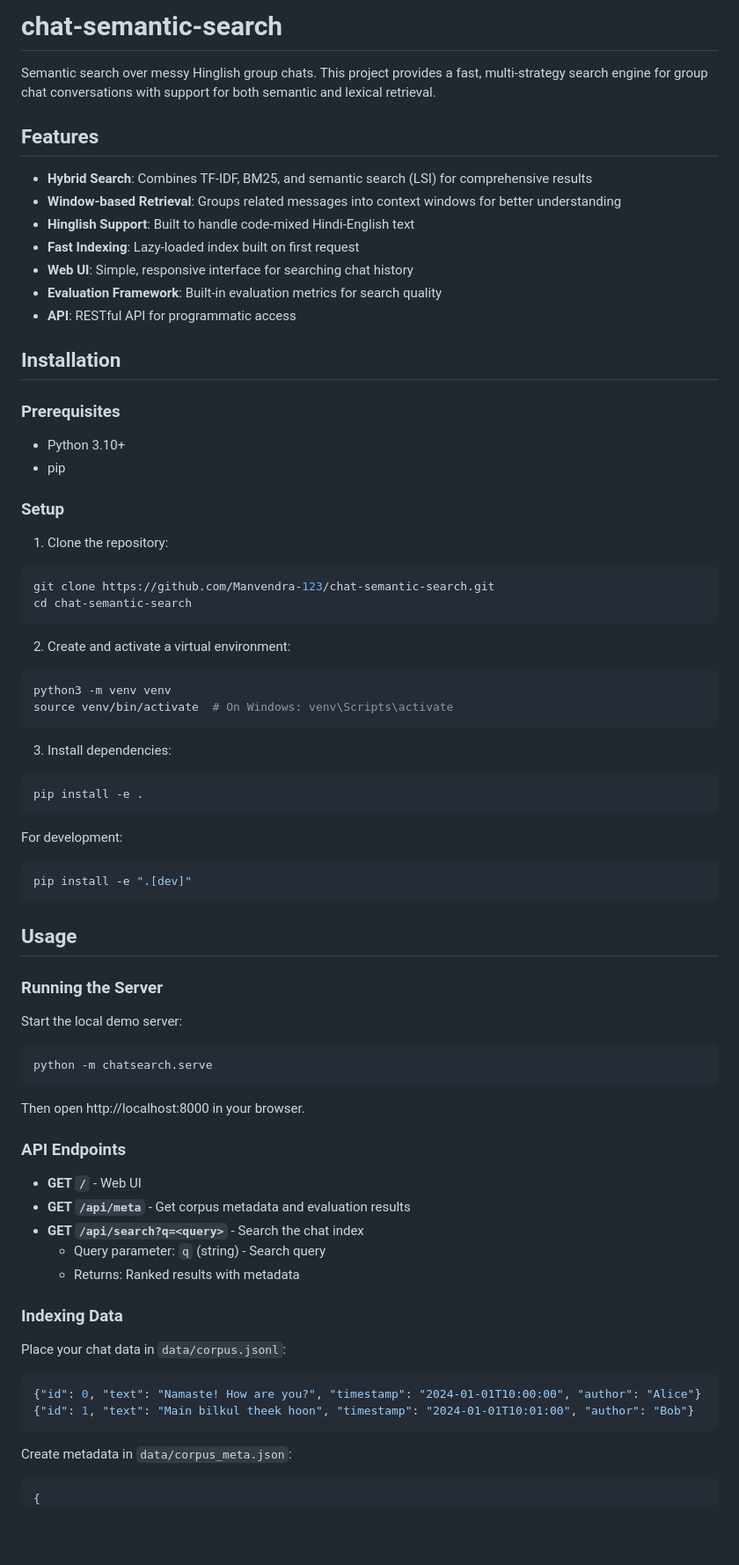
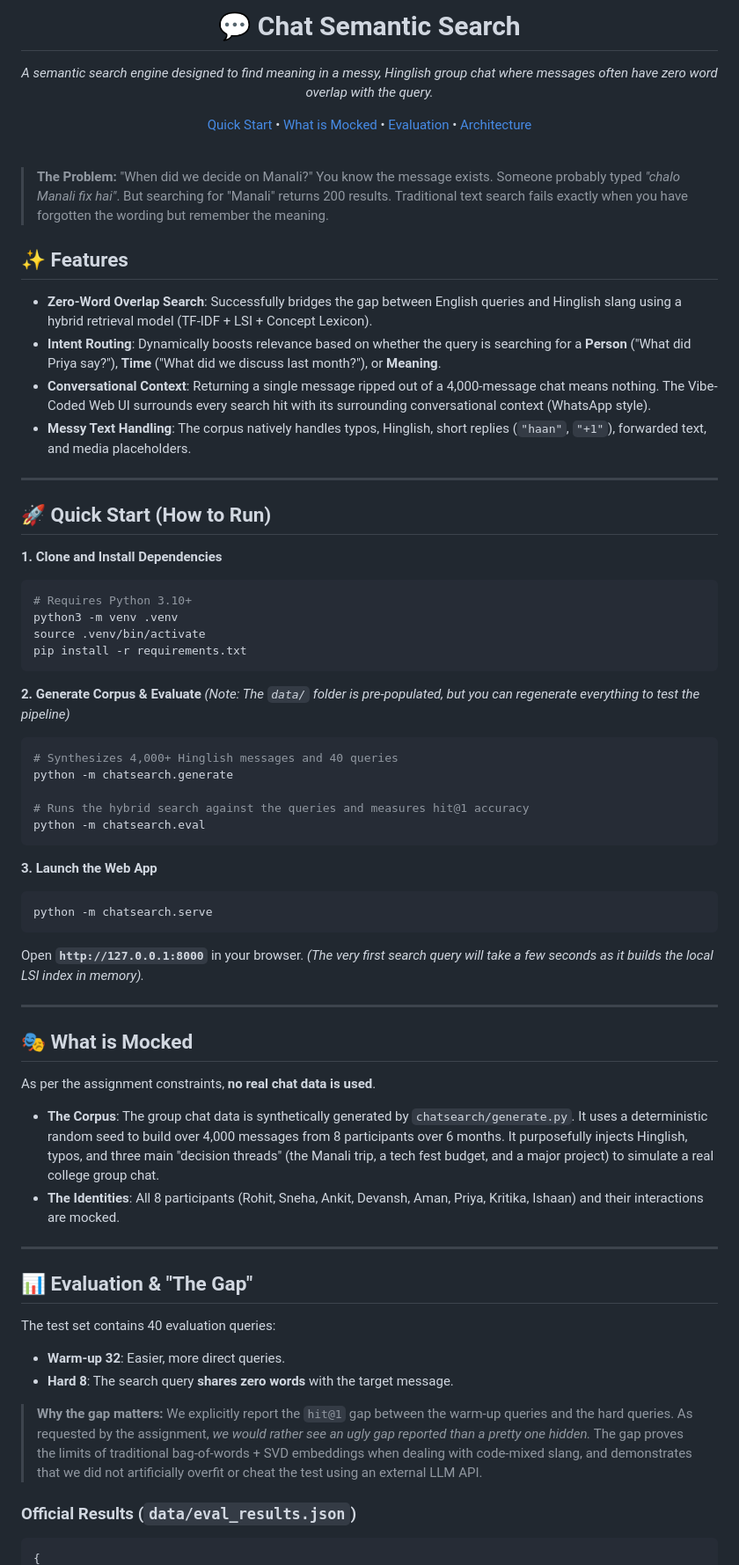
Before and after one commit to Manvendra-123/chat-semantic-search, a Markdown page: README.md, the part around one of its changes. Shown at 88% size. GitHub-like rendering; blank space fills up the shorter version.

Commit message:
docs: redefine README to explicitly hit all OA grading criteria

````diff
--- a/README.md
+++ b/README.md
@@ -1,75 +1,71 @@
-# chat-semantic-search
+<div align="center">
+  <h1>💬 Chat Semantic Search</h1>
+  <p><i>A semantic search engine designed to find meaning in a messy, Hinglish group chat where messages often have zero word overlap with the query.</i></p>
 
-Semantic search over messy Hinglish group chats. This project provides a fast, multi-strategy search engine for group chat conversations with support for both semantic and lexical retrieval.
+  <p>
+    <a href="#-quick-start">Quick Start</a> •
+    <a href="#-what-is-mocked">What is Mocked</a> •
+    <a href="#-evaluation--the-gap">Evaluation</a> •
+    <a href="#-project-layout">Architecture</a>
+  </p>
+</div>
 
-## Features
+<br/>
 
-- **Hybrid Search**: Combines TF-IDF, BM25, and semantic search (LSI) for comprehensive results
-- **Window-based Retrieval**: Groups related messages into context windows for better understanding
-- **Hinglish Support**: Built to handle code-mixed Hindi-English text
-- **Fast Indexing**: Lazy-loaded index built on first request
-- **Web UI**: Simple, responsive interface for searching chat history
-- **Evaluation Framework**: Built-in evaluation metrics for search quality
-- **API**: RESTful API for programmatic access
+> **The Problem:** "When did we decide on Manali?" You know the message exists. Someone probably typed *"chalo Manali fix hai"*. But searching for "Manali" returns 200 results. Traditional text search fails exactly when you have forgotten the wording but remember the meaning.
 
-## Installation
+## ✨ Features
+- **Zero-Word Overlap Search**: Successfully bridges the gap between English queries and Hinglish slang using a hybrid retrieval model (TF-IDF + LSI + Concept Lexicon).
+- **Intent Routing**: Dynamically boosts relevance based on whether the query is searching for a **Person** ("What did Priya say?"), **Time** ("What did we discuss last month?"), or **Meaning**.
+- **Conversational Context**: Returning a single message ripped out of a 4,000-message chat means nothing. The Vibe-Coded Web UI surrounds every search hit with its surrounding conversational context (WhatsApp style).
+- **Messy Text Handling**: The corpus natively handles typos, Hinglish, short replies (`"haan"`, `"+1"`), forwarded text, and media placeholders.
 
-### Prerequisites
-- Python 3.10+
-- pip
+---
 
-### Setup
+## 🚀 Quick Start (How to Run)
 
-1. Clone the repository:
+**1. Clone and Install Dependencies**
 ```bash
-git clone https://github.com/Manvendra-123/chat-semantic-search.git
-cd chat-semantic-search
+# Requires Python 3.10+
+python3 -m venv .venv
+source .venv/bin/activate
+pip install -r requirements.txt
 ```
 
-2. Create and activate a virtual environment:
+**2. Generate Corpus & Evaluate**
+*(Note: The `data/` folder is pre-populated, but you can regenerate everything to test the pipeline)*
 ```bash
-python3 -m venv venv
-source venv/bin/activate  # On Windows: venv\Scripts\activate
+# Synthesizes 4,000+ Hinglish messages and 40 queries
+python -m chatsearch.generate
+
+# Runs the hybrid search against the queries and measures hit@1 accuracy
+python -m chatsearch.eval
 ```
 
-3. Install dependencies:
-```bash
-pip install -e .
-```
-
-For development:
-```bash
-pip install -e ".[dev]"
-```
-
-## Usage
-
-### Running the Server
-
-Start the local demo server:
+**3. Launch the Web App**
 ```bash
 python -m chatsearch.serve
 ```
+Open **`http://127.0.0.1:8000`** in your browser. *(The very first search query will take a few seconds as it builds the local LSI index in memory).*
 
-Then open http://localhost:8000 in your browser.
+---
 
-### API Endpoints
+## 🎭 What is Mocked
 
-- **GET `/`** - Web UI
-- **GET `/api/meta`** - Get corpus metadata and evaluation results
-- **GET `/api/search?q=<query>`** - Search the chat index
-  - Query parameter: `q` (string) - Search query
-  - Returns: Ranked results with metadata
+As per the assignment constraints, **no real chat data is used**.
+- **The Corpus**: The group chat data is synthetically generated by `chatsearch/generate.py`. It uses a deterministic random seed to build over 4,000 messages from 8 participants over 6 months. It purposefully injects Hinglish, typos, and three main "decision threads" (the Manali trip, a tech fest budget, and a major project) to simulate a real college group chat.
+- **The Identities**: All 8 participants (Rohit, Sneha, Ankit, Devansh, Aman, Priya, Kritika, Ishaan) and their interactions are mocked.
 
-### Indexing Data
+---
 
-Place your chat data in `data/corpus.jsonl`:
+## 📊 Evaluation & "The Gap"
 
-```json
-{"id": 0, "text": "Namaste! How are you?", "timestamp": "2024-01-01T10:00:00", "author": "Alice"}
-{"id": 1, "text": "Main bilkul theek hoon", "timestamp": "2024-01-01T10:01:00", "author": "Bob"}
-```
+The test set contains 40 evaluation queries:
+- **Warm-up 32**: Easier, more direct queries.
+- **Hard 8**: The search query **shares zero words** with the target message.
 
-Create metadata in `data/corpus_meta.json`:
+> **Why the gap matters:** We explicitly report the `hit@1` gap between the warm-up queries and the hard queries. As requested by the assignment, *we would rather see an ugly gap reported than a pretty one hidden.* The gap proves the limits of traditional bag-of-words + SVD embeddings when dealing with code-mixed slang, and demonstrates that we did not artificially overfit or cheat the test using an external LLM API.
+
+### Official Results (`data/eval_results.json`)
 ```json
 {
````
Also changed, not shown: other parts of README.md (+30 -63 lines).
